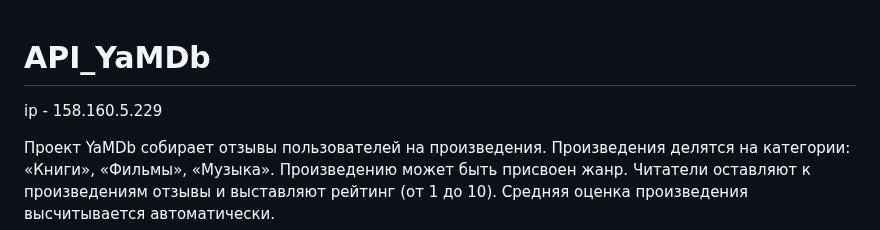
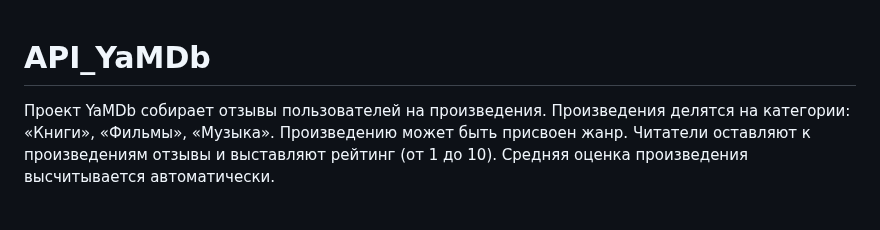
Before and after one commit to UserVeryFriendly/yamdb_final, a Markdown page: README.md, the part around the change. Drawn GitHub-style; blank space fills up the shorter version.

```diff
--- a/README.md
+++ b/README.md
@@ -1,6 +1,4 @@
 # API_YaMDb
-ip - 158.160.5.229
-
 Проект YaMDb собирает отзывы пользователей на произведения. Произведения делятся на категории: «Книги», «Фильмы», «Музыка».
 Произведению может быть присвоен жанр.
 Читатели оставляют к произведениям отзывы и выставляют рейтинг (от 1 до 10).
```
